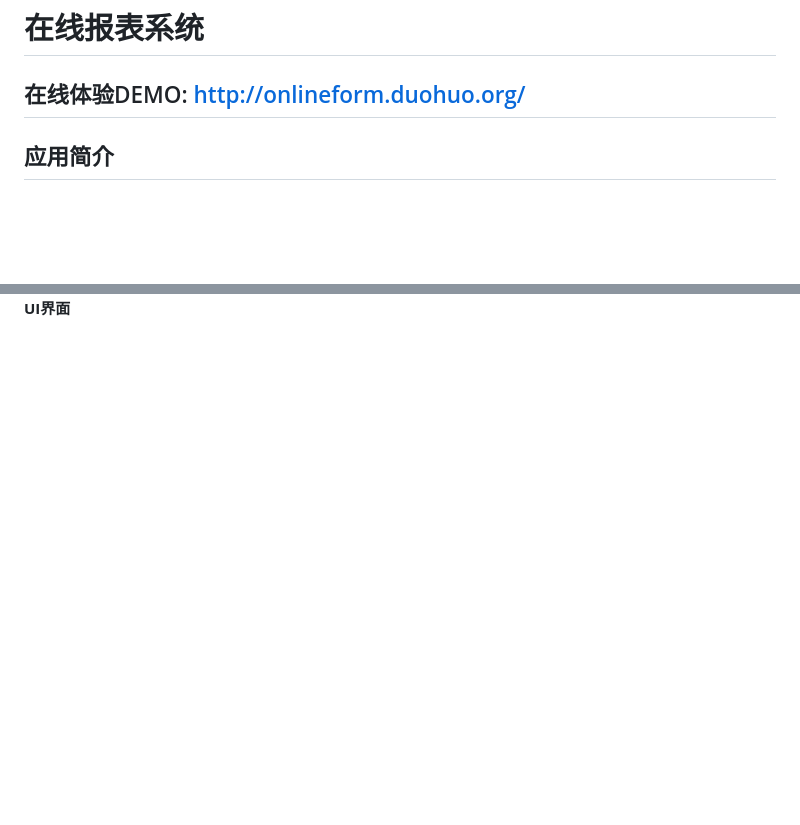
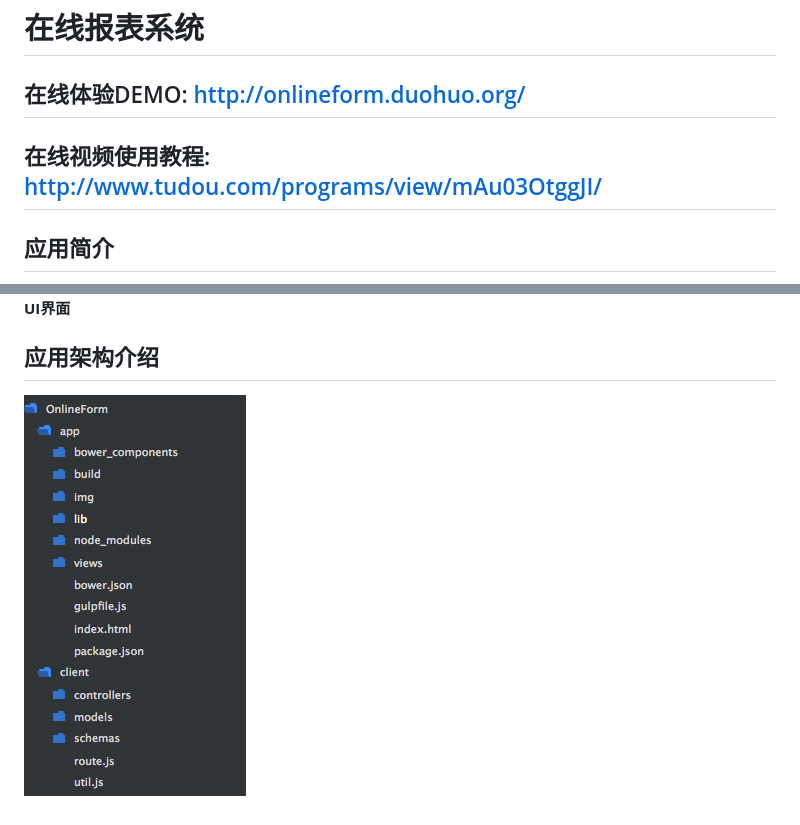
Before and after one commit to luxiaojian/Onlineform, a Markdown page: readme.md, 2 parts joined by grey strips. Drawn GitHub-style; pictures changed too: img/屏幕快照 2015-08-19 上午12.21.40.png (added); blank space fills up the shorter version.

```diff
--- a/readme.md
+++ b/readme.md
@@ -1,6 +1,6 @@
 # 在线报表系统
 ## 在线体验DEMO: http://onlineform.duohuo.org/
-
+## 在线视频使用教程: http://www.tudou.com/programs/view/mAu03OtggJI/
 ## 应用简介
 
 ![屏幕快照 2015-08-18 下午8.20.53](img/%E5%B1%8F%E5%B9%95%E5%BF%AB%E7%85%A7%202015-08-18%20%E4%B8%8B%E5%8D%888.20.53.png)
@@ -18,3 +18,8 @@
 
 ![屏幕快照 2015-08-18 下午8.21.33](img/%E5%B1%8F%E5%B9%95%E5%BF%AB%E7%85%A7%202015-08-18%20%E4%B8%8B%E5%8D%888.21.33.png)
 **普通用户UI界面**
+
+## 应用架构介绍
+
+
+![屏幕快照 2015-08-19 上午12.21.40](img/%E5%B1%8F%E5%B9%95%E5%BF%AB%E7%85%A7%202015-08-19%20%E4%B8%8A%E5%8D%8812.21.40.png)
```
Also changed, not shown: 32 other files.
